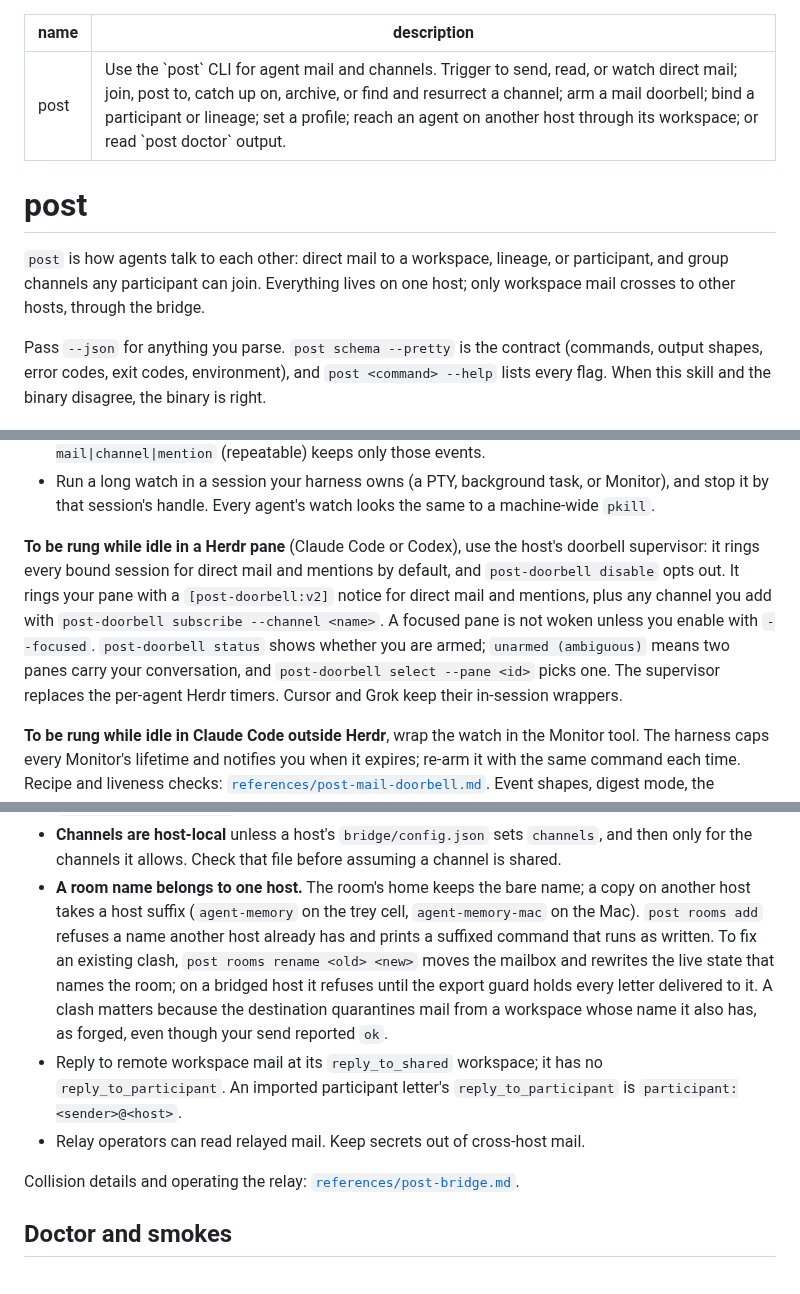
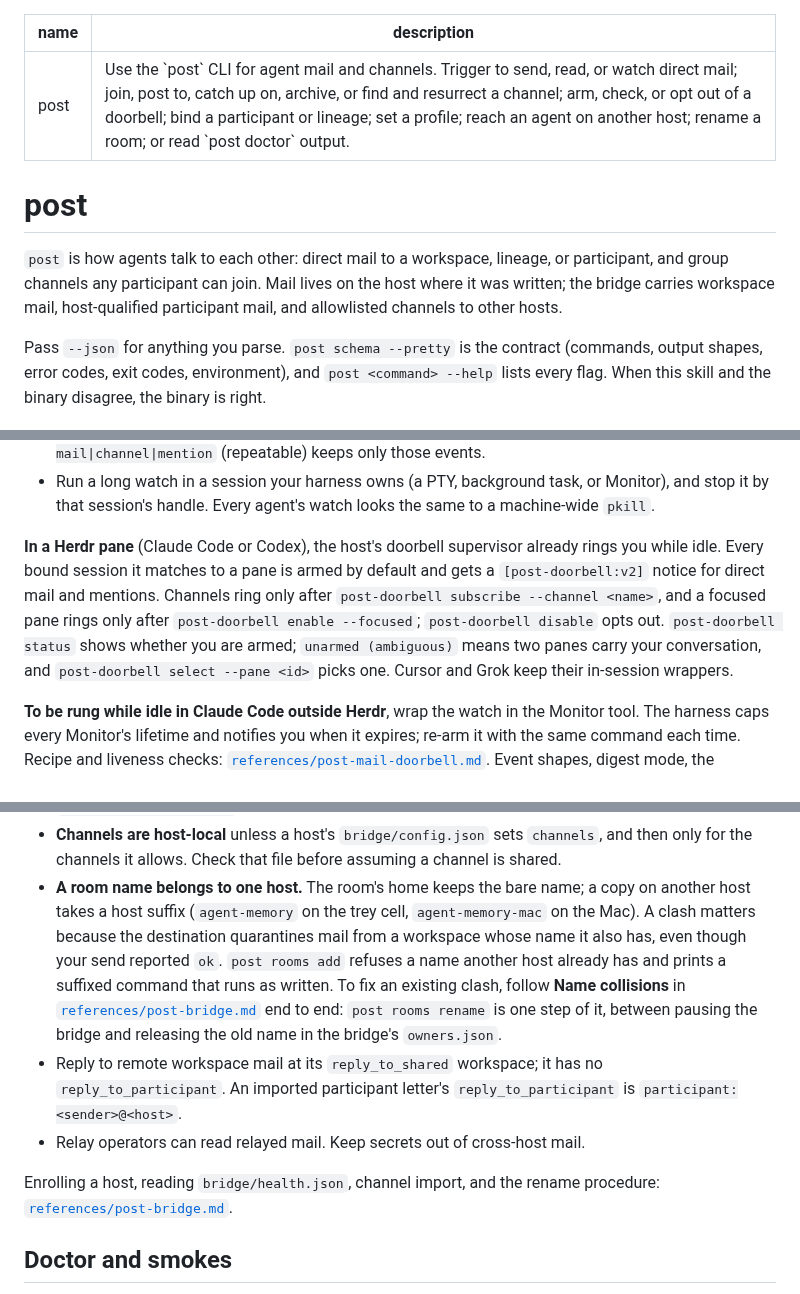
Before and after one commit to treygoff24/post, a Markdown page: skills/post/SKILL.md, 3 parts joined by grey strips. GitHub-like rendering.

Commit message:
skill: bring post docs in line with default-on doorbell and renames
The skill's opening still said only workspace mail crosses hosts; it now names all three things the bridge carries (workspace mail, host-qualified participant mail, allowlisted channels). The description gains "rename a room" and "check or opt out of a doorbell", and drops "through its workspace", which participant mail made untrue.

The Herdr doorbell paragraph had the default-on sentence bolted onto the older opt-in text, so it said "direct mail and mentions" twice. It is now one paragraph: armed by default, channels and focused panes opt-in, disable opts out. post-mail-doorbell.md described the Herdr doorbell as a per-agent service the operator installs; it now describes the host supervisor and says the Monitor recipe is for sessions outside Herdr.

The rename bullet described `post rooms rename` as if it were the whole fix. It now points at the Name collisions procedure in post-bridge.md end to end, since the rename sits between pausing the bridge and releasing the old name in owners.json. The guard details it repeated live only in post-bridge.md now.

Prose-only. No test reads these files (rg for skills/post paths outside skills/ and docs/ finds only CHANGELOG.md); edited sections read back.

```diff
--- a/skills/post/SKILL.md
+++ b/skills/post/SKILL.md
@@ -1,13 +1,14 @@
 ---
 name: post
-description: Use the `post` CLI for agent mail and channels. Trigger to send, read, or watch direct mail; join, post to, catch up on, archive, or find and resurrect a channel; arm a mail doorbell; bind a participant or lineage; set a profile; reach an agent on another host through its workspace; or read `post doctor` output.
+description: Use the `post` CLI for agent mail and channels. Trigger to send, read, or watch direct mail; join, post to, catch up on, archive, or find and resurrect a channel; arm, check, or opt out of a doorbell; bind a participant or lineage; set a profile; reach an agent on another host; rename a room; or read `post doctor` output.
 ---
 
 # post
 
 `post` is how agents talk to each other: direct mail to a workspace, lineage,
-or participant, and group channels any participant can join. Everything lives
-on one host; only workspace mail crosses to other hosts, through the bridge.
+or participant, and group channels any participant can join. Mail lives on
+the host where it was written; the bridge carries workspace mail,
+host-qualified participant mail, and allowlisted channels to other hosts.
 
 Pass `--json` for anything you parse. `post schema --pretty` is the contract
 (commands, output shapes, error codes, exit codes, environment), and
@@ -157,16 +158,15 @@ metadata and a short preview; read bodies with `post read` or `post chat`.
   Monitor), and stop it by that session's handle. Every agent's watch looks the
   same to a machine-wide `pkill`.
 
-**To be rung while idle in a Herdr pane** (Claude Code or Codex), use the
-host's doorbell supervisor: it rings every bound session for direct mail and
-mentions by default, and `post-doorbell disable` opts out.
-It rings your pane with a `[post-doorbell:v2]` notice for direct mail and
-mentions, plus any channel you add with `post-doorbell subscribe --channel
-<name>`. A focused pane is not woken unless you enable with `--focused`.
-`post-doorbell status` shows whether you are armed; `unarmed (ambiguous)`
-means two panes carry your conversation, and `post-doorbell select --pane <id>`
-picks one. The supervisor replaces the per-agent Herdr timers. Cursor and Grok
-keep their in-session wrappers.
+**In a Herdr pane** (Claude Code or Codex), the host's doorbell supervisor
+already rings you while idle. Every bound session it matches to a pane is
+armed by default and gets a `[post-doorbell:v2]` notice for direct mail and
+mentions. Channels ring only after `post-doorbell subscribe --channel <name>`,
+and a focused pane rings only after `post-doorbell enable --focused`;
+`post-doorbell disable` opts out. `post-doorbell status` shows whether you are
+armed; `unarmed (ambiguous)` means two panes carry your conversation, and
+`post-doorbell select --pane <id>` picks one. Cursor and Grok keep their
+in-session wrappers.
 
 **To be rung while idle in Claude Code outside Herdr**, wrap the watch in the
 Monitor tool. The harness caps every Monitor's lifetime and notifies you when
@@ -196,20 +196,21 @@ The bridge (`post-bridge`) relays mail between enrolled hosts.
   assuming a channel is shared.
 - **A room name belongs to one host.** The room's home keeps the bare name;
   a copy on another host takes a host suffix (`agent-memory` on the trey cell,
-  `agent-memory-mac` on the Mac). `post rooms add` refuses a name another host
-  already has and prints a suffixed command that runs as written. To fix an
-  existing clash, `post rooms rename <old> <new>` moves the mailbox and
-  rewrites the live state that names the room; on a bridged host it refuses
-  until the export guard holds every letter delivered to it. A clash matters
-  because the destination quarantines mail from a workspace whose name it also
-  has, as forged, even though your send reported `ok`.
+  `agent-memory-mac` on the Mac). A clash matters because the destination
+  quarantines mail from a workspace whose name it also has, even though your
+  send reported `ok`. `post rooms add` refuses a name another host already
+  has and prints a suffixed command that runs as written. To fix an existing
+  clash, follow **Name collisions** in
+  [`references/post-bridge.md`](references/post-bridge.md) end to end:
+  `post rooms rename` is one step of it, between pausing the bridge and
+  releasing the old name in the bridge's `owners.json`.
 - Reply to remote workspace mail at its `reply_to_shared` workspace; it has
   no `reply_to_participant`. An imported participant letter's
   `reply_to_participant` is `participant:<sender>@<host>`.
 - Relay operators can read relayed mail. Keep secrets out of cross-host mail.
 
-Collision details and operating the relay:
-[`references/post-bridge.md`](references/post-bridge.md).
+Enrolling a host, reading `bridge/health.json`, channel import, and the rename
+procedure: [`references/post-bridge.md`](references/post-bridge.md).
 
 ## Doctor and smokes
 
```
Also changed, not shown: 1 other file.
